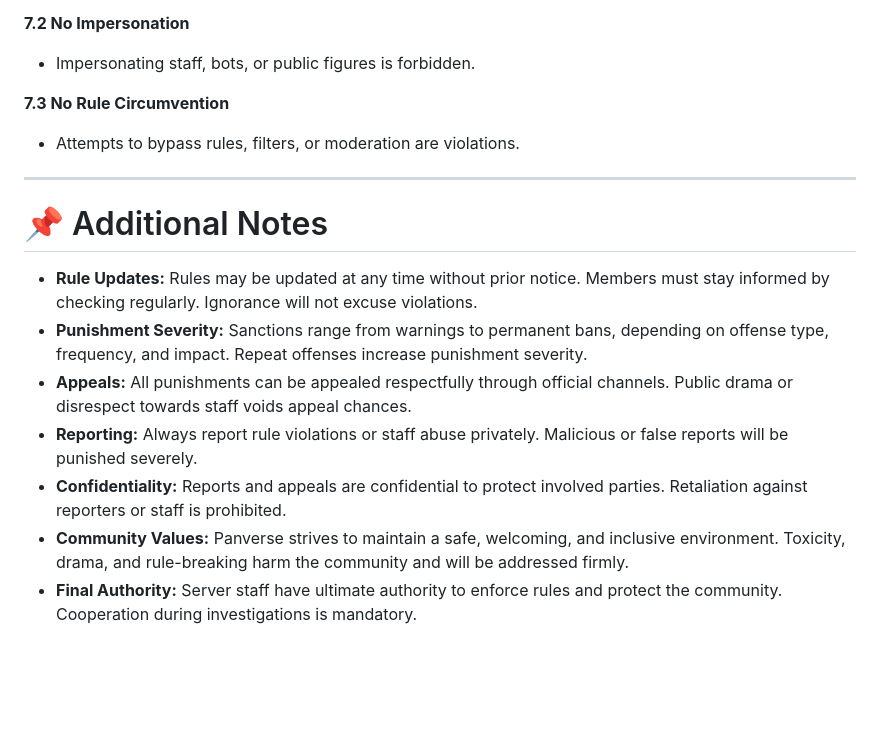
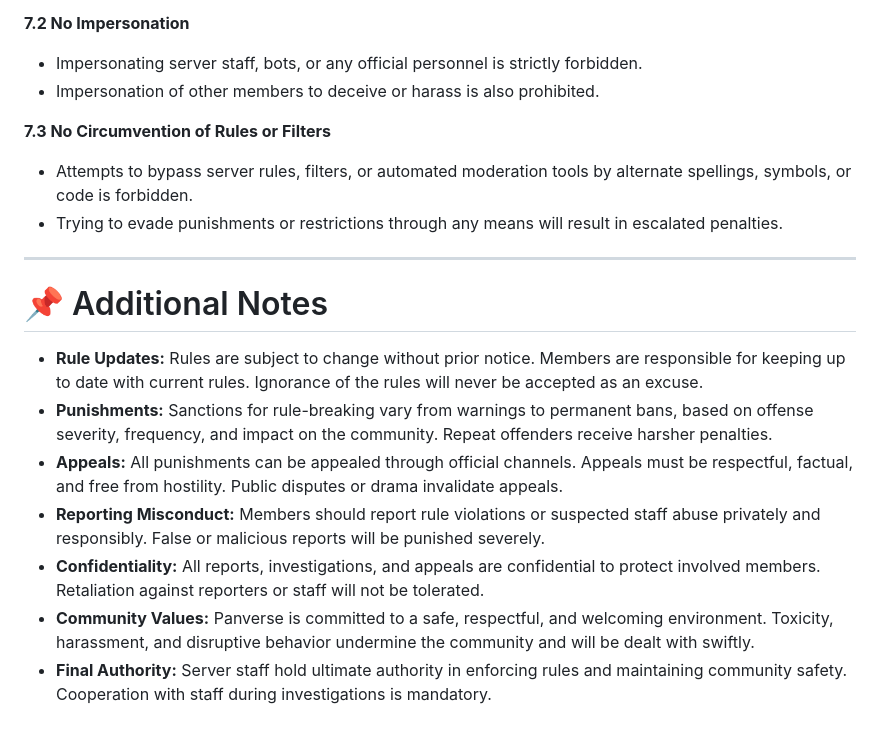
Before and after one commit to Panverse/Panverse.github.io, a Markdown page: README.md, the part around one of its changes. Drawn GitHub-style; blank space fills up the shorter version.

```diff
--- a/README.md
+++ b/README.md
@@ -146,20 +165,22 @@ Violating these rules can lead to removal from the server and/or reporting to Di
 
 **7.2 No Impersonation**
 
-* Impersonating staff, bots, or public figures is forbidden.
+* Impersonating server staff, bots, or any official personnel is strictly forbidden.
+* Impersonation of other members to deceive or harass is also prohibited.
 
-**7.3 No Rule Circumvention**
+**7.3 No Circumvention of Rules or Filters**
 
-* Attempts to bypass rules, filters, or moderation are violations.
+* Attempts to bypass server rules, filters, or automated moderation tools by alternate spellings, symbols, or code is forbidden.
+* Trying to evade punishments or restrictions through any means will result in escalated penalties.
 
 ---
 
 # 📌 Additional Notes
 
-* **Rule Updates:** Rules may be updated at any time without prior notice. Members must stay informed by checking regularly. Ignorance will not excuse violations.
-* **Punishment Severity:** Sanctions range from warnings to permanent bans, depending on offense type, frequency, and impact. Repeat offenses increase punishment severity.
-* **Appeals:** All punishments can be appealed respectfully through official channels. Public drama or disrespect towards staff voids appeal chances.
-* **Reporting:** Always report rule violations or staff abuse privately. Malicious or false reports will be punished severely.
-* **Confidentiality:** Reports and appeals are confidential to protect involved parties. Retaliation against reporters or staff is prohibited.
-* **Community Values:** Panverse strives to maintain a safe, welcoming, and inclusive environment. Toxicity, drama, and rule-breaking harm the community and will be addressed firmly.
-* **Final Authority:** Server staff have ultimate authority to enforce rules and protect the community. Cooperation during investigations is mandatory.
+* **Rule Updates:** Rules are subject to change without prior notice. Members are responsible for keeping up to date with current rules. Ignorance of the rules will never be accepted as an excuse.
+* **Punishments:** Sanctions for rule-breaking vary from warnings to permanent bans, based on offense severity, frequency, and impact on the community. Repeat offenders receive harsher penalties.
+* **Appeals:** All punishments can be appealed through official channels. Appeals must be respectful, factual, and free from hostility. Public disputes or drama invalidate appeals.
+* **Reporting Misconduct:** Members should report rule violations or suspected staff abuse privately and responsibly. False or malicious reports will be punished severely.
+* **Confidentiality:** All reports, investigations, and appeals are confidential to protect involved members. Retaliation against reporters or staff will not be tolerated.
+* **Community Values:** Panverse is committed to a safe, respectful, and welcoming environment. Toxicity, harassment, and disruptive behavior undermine the community and will be dealt with swiftly.
+* **Final Authority:** Server staff hold ultimate authority in enforcing rules and maintaining community safety. Cooperation with staff during investigations is mandatory.
```
Also changed, not shown: other parts of README.md (+82 -63 lines).
